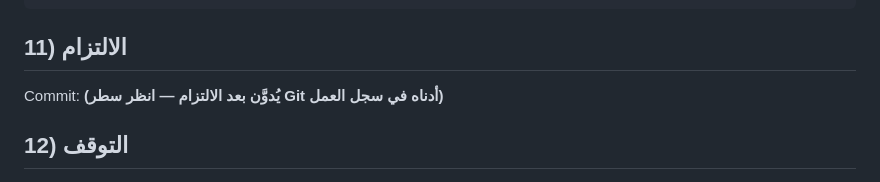
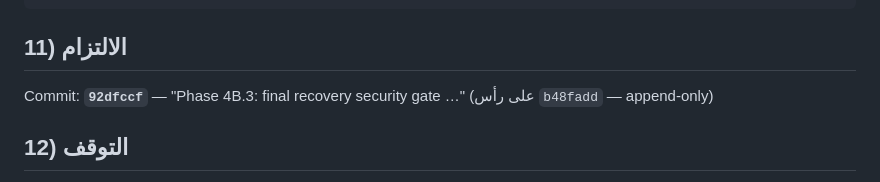
Before and after one commit to tareq-771/ifrs-comparison, a Markdown page: docs/phase4b3-report.md, the part around the change. Drawn GitHub-style.

Commit message:
Phase 4B.3 report: record commit hash 92dfccf

```diff
--- a/docs/phase4b3-report.md
+++ b/docs/phase4b3-report.md
@@ -160,7 +160,7 @@ bunx tsc --noEmit                                    # صفر أخطاء في م
 
 ## 11) الالتزام
 
-Commit: **(يُدوَّن بعد الالتزام — انظر سطر Git أدناه في سجل العمل)**
+Commit: **`92dfccf`** — "Phase 4B.3: final recovery security gate …" (على رأس `b48fadd` — append-only)
 
 ## 12) التوقف
 
```
